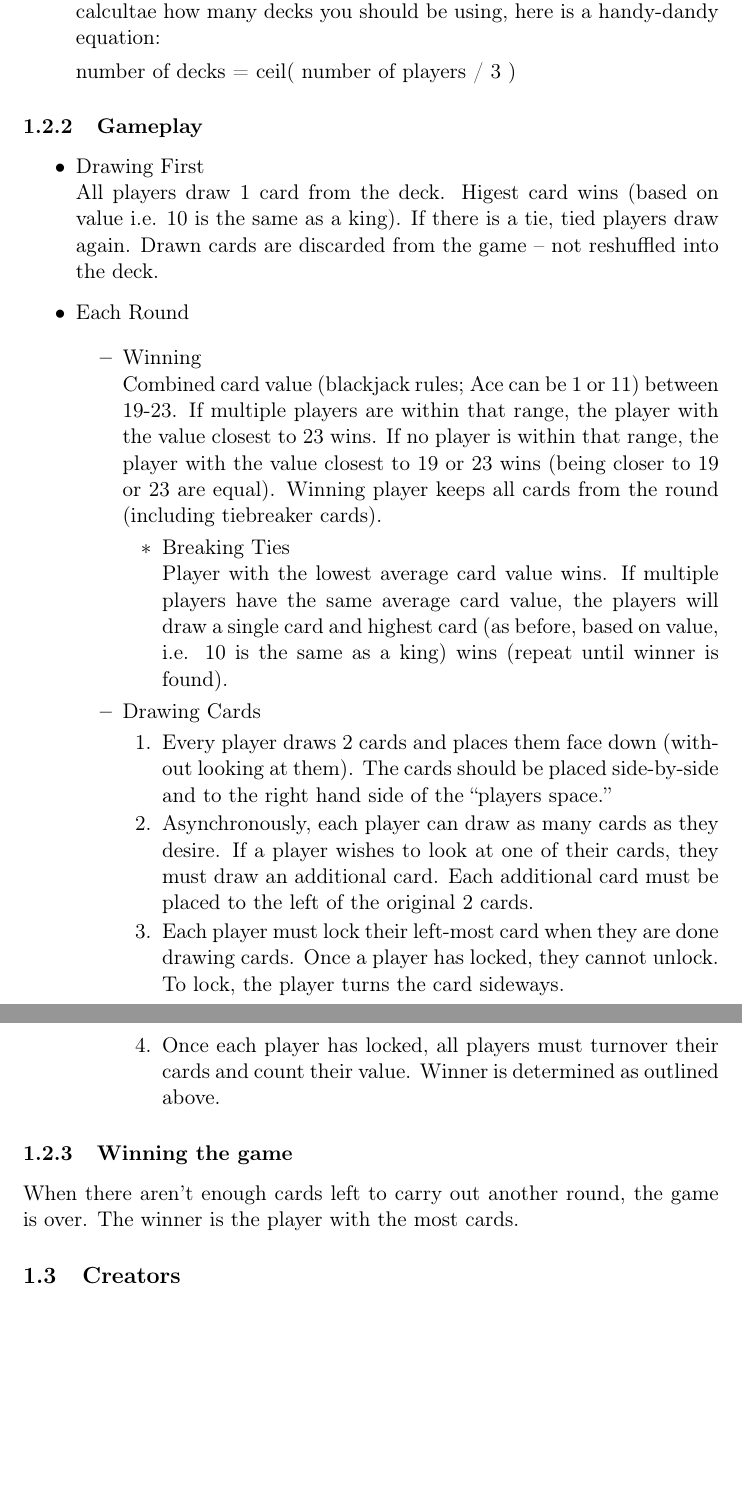
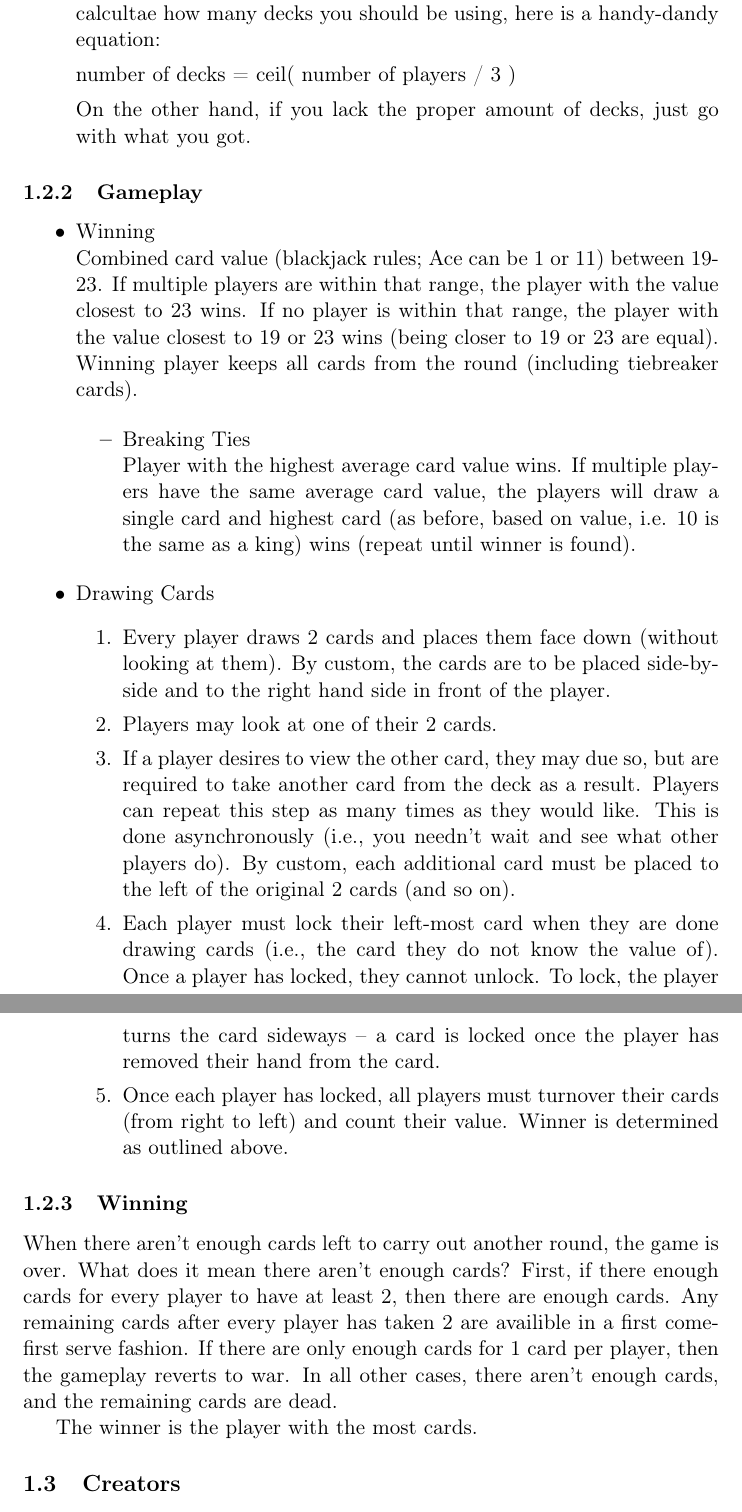
Before and after one commit to donahut/1923, a LaTeX document (docs/1923.tex): two parts of pages 2 and 3 of 3, joined at a grey line, cut so that both start at the same text, the shorter picture padded with empty space. Compiled offline with pdfLaTeX.

Commit message:
update docs to reflect newest rule changes

```diff
--- a/docs/1923.tex
+++ b/docs/1923.tex
@@ -58,26 +58,16 @@ equation:
 
 number of decks = ceil( number of players / 3 )
 
+On the other hand, if you lack the proper amount of decks, just go
+with what you got.
+
 \end{itemize} % ends low level
 \subsubsection{Gameplay}
 \label{sec-1-2-2}
 \begin{itemize}
 
-\item Drawing First\\
+\item Winning\\
 \label{sec-1-2-2-1}%
-All players draw 1 card from the deck. Higest card wins (based on
-value i.e. 10 is the same as a king). If there is a tie, tied players
-draw again. Drawn cards are discarded from the game -- not reshuffled
-into the deck.
-
-
-\item Each Round
-\label{sec-1-2-2-2}%
-
-\begin{itemize}
-
-\item Winning\\
-\label{sec-1-2-2-2-1}%
 Combined card value (blackjack rules; Ace can be 1 or 11) between
 19-23. If multiple players are within that range, the player with the
 value closest to 23 wins. If no player is within that range, the
@@ -88,8 +78,8 @@ player with the value closest to 19 or 23 wins (being closer to 19 or
 \begin{itemize}
 
 \item Breaking Ties\\
-\label{sec-1-2-2-2-1-1}%
-Player with the lowest average card value wins. If multiple players
+\label{sec-1-2-2-1-1}%
+Player with the highest average card value wins. If multiple players
 have the same average card value, the players will draw a single card
 and highest card (as before, based on value, i.e. 10 is the same as a
 king) wins (repeat until winner is found).
@@ -97,30 +87,43 @@ king) wins (repeat until winner is found).
 \end{itemize} % ends low level
 
 \item Drawing Cards
-\label{sec-1-2-2-2-2}%
+\label{sec-1-2-2-2}%
 \begin{enumerate}
 \item Every player draws 2 cards and places them face down (without
-   looking at them). The cards should be placed side-by-side and to
-   the right hand side of the ``players space.''
-\item Asynchronously, each player can draw as many cards as they desire.
-   If a player wishes to look at one of their cards, they must draw
-   an additional card. Each additional card must be placed to the
-   left of the original 2 cards.
+   looking at them). By custom, the cards are to be placed
+   side-by-side and to the right hand side in front of the player.
+\item Players may look at one of their 2 cards.
+\item If a player desires to view the other card, they may due so, but
+   are required to take another card from the deck as a result.
+   Players can repeat this step as many times as they would like. This
+   is done asynchronously (i.e., you needn't wait and see what other
+   players do). By custom, each additional card must be placed to the
+   left of the original 2 cards (and so on).
 \item Each player must lock their left-most card when they are done
-   drawing cards. Once a player has locked, they cannot unlock. To
-   lock, the player turns the card sideways.
+   drawing cards (i.e., the card they do not know the value of). Once
+   a player has locked, they cannot unlock. To lock, the player turns
+   the card sideways -- a card is locked once the player has removed
+   their hand from the card.
 \item Once each player has locked, all players must turnover their cards
-   and count their value. Winner is determined as outlined above.
+   (from right to left) and count their value. Winner is determined as
+   outlined above.
 \end{enumerate}
 
 
 \end{itemize} % ends low level
-\end{itemize} % ends low level
-\subsubsection{Winning the game}
+\subsubsection{Winning}
 \label{sec-1-2-3}
 
 When there aren't enough cards left to carry out another round, the
-game is over. The winner is the player with the most cards.
+game is over. What does it mean there aren't enough cards? First, if
+there enough cards for every player to have at least 2, then there
+are enough cards. Any remaining cards after every player has taken 2
+are availible in a first come-first serve fashion. If there are only
+enough cards for 1 card per player, then the gameplay reverts to war.
+In all other cases, there aren't enough cards, and the remaining
+cards are dead.
+
+The winner is the player with the most cards.
 \subsection{Creators}
 \label{sec-1-3}
 
```
Also changed, not shown: docs/1923.pdf, docs/1923.tex (2 more changed lines), 2 other files.
